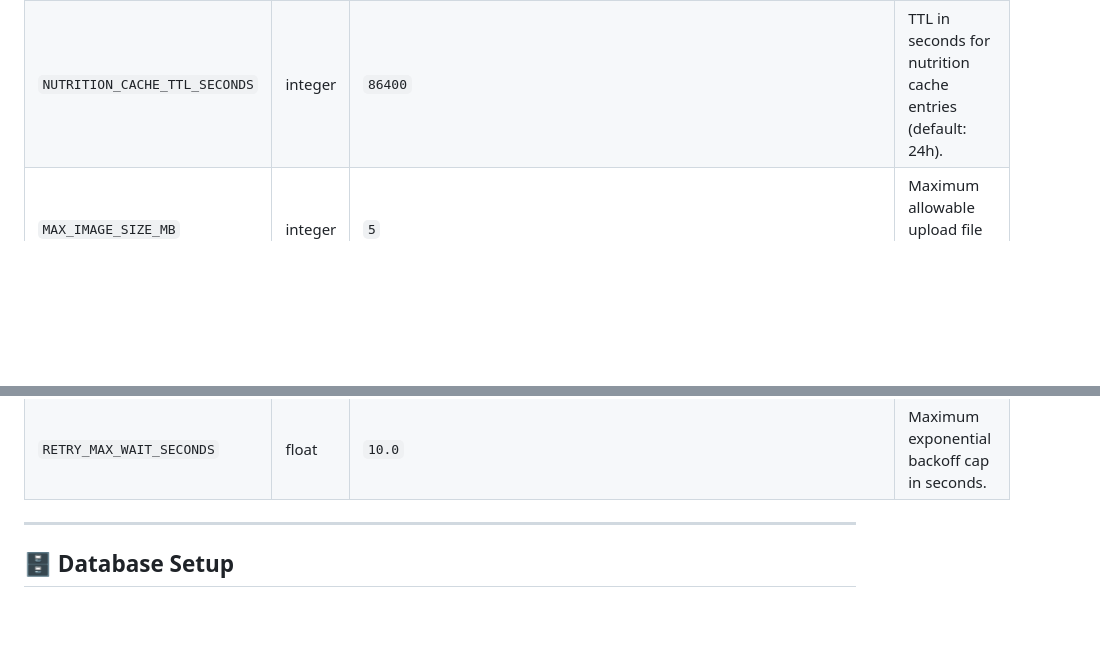
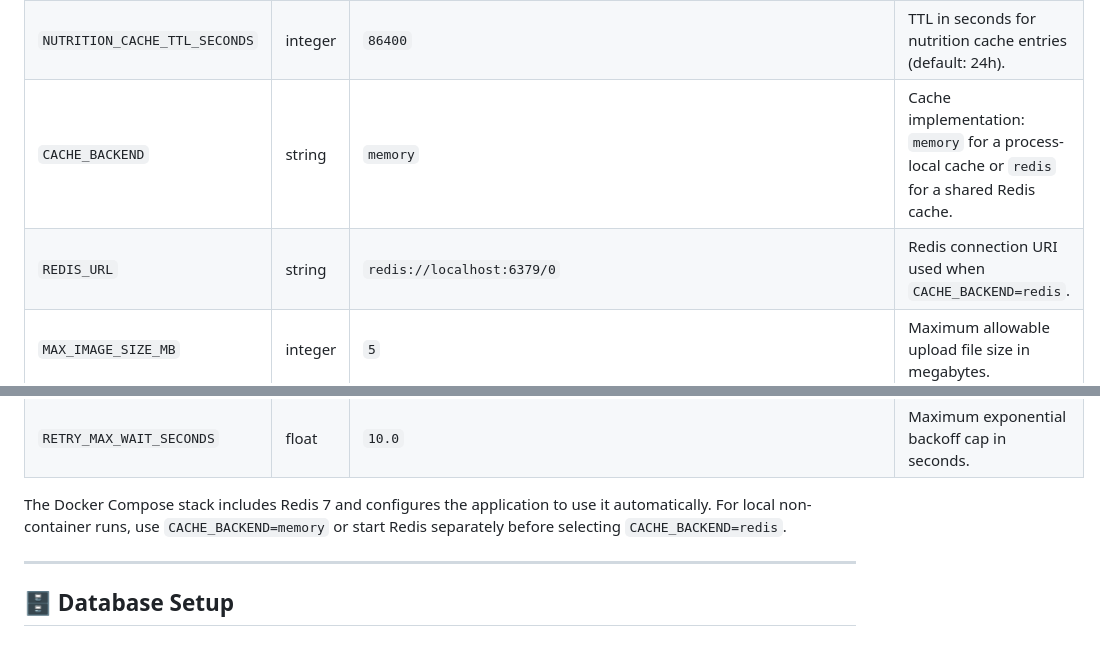
Before and after one commit to MahdiTaghizada/Calivora-food-analyzer, a Markdown page: README.md, 2 parts joined by grey strips. Rendered like a GitHub page; blank space fills up the shorter version.

Commit message:
Document Redis cache configuration
Co-authored-by: Copilot <223556219+Copilot@users.noreply.github.com>

```diff
--- a/README.md
+++ b/README.md
@@ -202,12 +202,18 @@ Configure your environment settings as needed:
 | `LOG_LEVEL` | string | `INFO` | Application log level (`DEBUG`, `INFO`, `WARNING`, `ERROR`). |
 | `DATABASE_URL` | string | `postgresql+asyncpg://foodanalyzer:dev@localhost:5432/foodanalyzer` | PostgreSQL connection URI. |
 | `NUTRITION_CACHE_TTL_SECONDS` | integer | `86400` | TTL in seconds for nutrition cache entries (default: 24h). |
+| `CACHE_BACKEND` | string | `memory` | Cache implementation: `memory` for a process-local cache or `redis` for a shared Redis cache. |
+| `REDIS_URL` | string | `redis://localhost:6379/0` | Redis connection URI used when `CACHE_BACKEND=redis`. |
 | `MAX_IMAGE_SIZE_MB` | integer | `5` | Maximum allowable upload file size in megabytes. |
 | `HTTP_PORT` | integer | `8000` | HTTP port for FastAPI server. |
 | `MAX_NUTRITION_CONCURRENCY` | integer | `10` | Maximum concurrent USDA lookup queries. |
 | `RETRY_ATTEMPTS` | integer | `3` | Maximum retry attempts for transient errors. |
 | `RETRY_MIN_WAIT_SECONDS` | float | `1.0` | Initial exponential backoff wait time in seconds. |
 | `RETRY_MAX_WAIT_SECONDS` | float | `10.0` | Maximum exponential backoff cap in seconds. |
+
+The Docker Compose stack includes Redis 7 and configures the application to use
+it automatically. For local non-container runs, use `CACHE_BACKEND=memory` or
+start Redis separately before selecting `CACHE_BACKEND=redis`.
 
 ---
 
```
